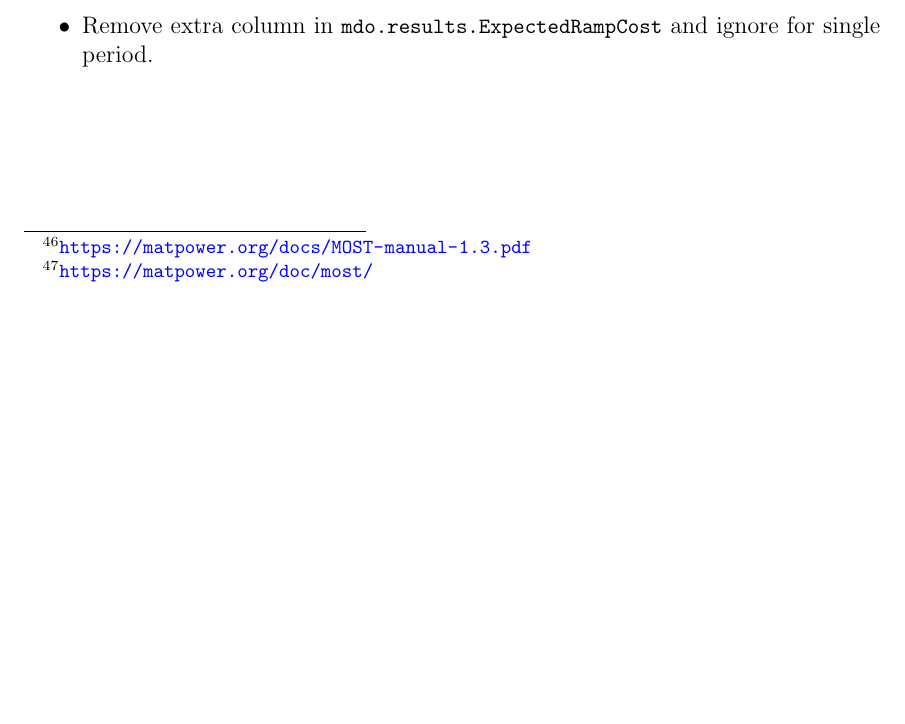
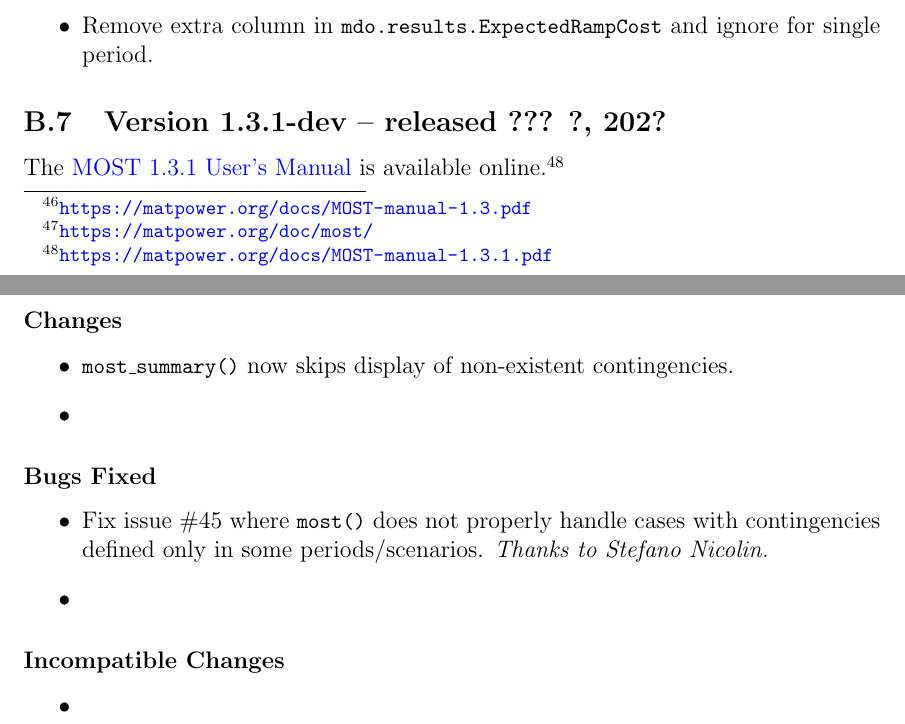
Before and after one commit to MATPOWER/most, a LaTeX document (docs/src/MOST-manual/MOST-manual.tex): part of page 116 of 118 before the commit and two parts of pages 116 and 117 of 119 after it, the two joined at a grey line, cut so that both start at the same text, the shorter picture padded with empty space. Compiled offline with pdfLaTeX.

Commit message:
Update CHANGES, Appendix B, add "Thanks to Stefano" ;-)

```diff
--- a/docs/src/MOST-manual/MOST-manual.tex
+++ b/docs/src/MOST-manual/MOST-manual.tex
@@ -159,7 +159,7 @@
 \newcommand{\mostname}[0]{{{\bf M}{\sc atpower} \textbf{O}ptimal \textbf{S}cheduling \textbf{T}ool}}
 \newcommand{\mosturl}[0]{https://github.com/MATPOWER/most}
 \newcommand{\mostlink}[0]{\href{\mosturl}{\most{}}}
-\newcommand{\mostver}[0]{1.3}
+\newcommand{\mostver}[0]{1.3.1-dev}
 \newcommand{\md}[0]{{\most{} Data struct}}
 \newcommand{\powerweb}[0]{{\sc PowerWeb}}
 \newcommand{\pserc}[0]{{\sc PSerc}}
@@ -240,7 +240,7 @@
 %%% BEFORE PUBLISHING A NEW VERSION:
 %%%   Update the publication year for \bibitem{matpower} and
 %%%   \bibitem{matpower_manual} to the year of the latest release
-\date{May 10, 2024} % comment this line to display the current date
+%\date{May 10, 2024} % comment this line to display the current date
 %\date{December 14, 2011\thanks{Second revision. First revision was December 13, 2011}} % comment this line to display the current date
 
 %%% BEGIN DOCUMENT
@@ -3459,10 +3459,35 @@
 \end{itemize}
 
 
-% \subsection{Version 1.2 -- released ??? ?, 2022}
-% \label{app:v12}
+\subsection{Version 1.3.1-dev -- released ??? ?, 202?}
+\label{app:v12}
+
+The \href{https://matpower.org/docs/MOST-manual-1.3.1.pdf}{\most{} 1.3.1 User's Manual} is available online.\footnote{\url{https://matpower.org/docs/MOST-manual-1.3.1.pdf}}
+
+\subsubsection*{Changes}
+\begin{itemize}
+\item \code{most\_summary()} now skips display of non-existent contingencies.
+\item
+
+\end{itemize}
+
+\subsubsection*{Bugs Fixed}
+\begin{itemize}
+\item Fix issue \#45 where \code{most()} does not properly handle cases with contingencies defined only in some periods/scenarios.
+\emph{Thanks to Stefano Nicolin.}
+\item
+\end{itemize}
+
+\subsubsection*{Incompatible Changes}
+\begin{itemize}
+\item
+\end{itemize}
+
+
+% \subsection{Version 1.4 -- released ??? ?, 202?}
+% \label{app:v14}
 %
-% The \href{https://matpower.org/docs/MOST-manual-1.2.pdf}{\most{} 1.2 User's Manual} is available online.\footnote{\url{https://matpower.org/docs/MOST-manual-1.2.pdf}}
+% The \href{https://matpower.org/docs/MOST-manual-1.4.pdf}{\most{} 1.4 User's Manual} is available online.\footnote{\url{https://matpower.org/docs/MOST-manual-1.4.pdf}}
 %
 % \subsubsection*{Changes}
 % \begin{itemize}
```
Also changed, not shown: CHANGES.md (+11 -0 lines), 1 other file.
